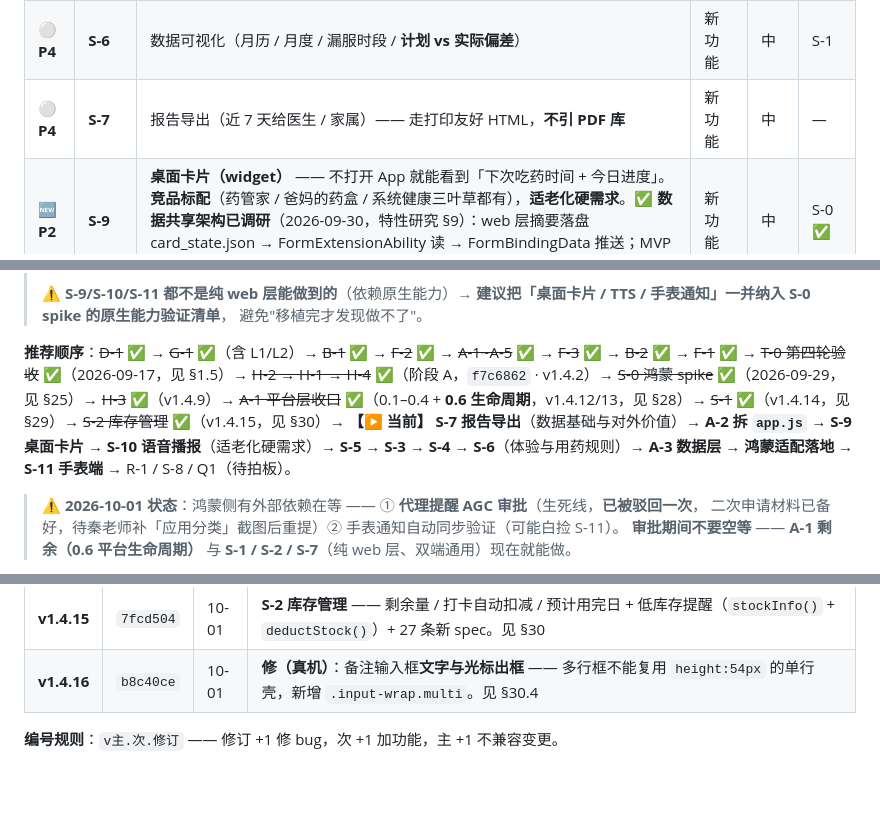
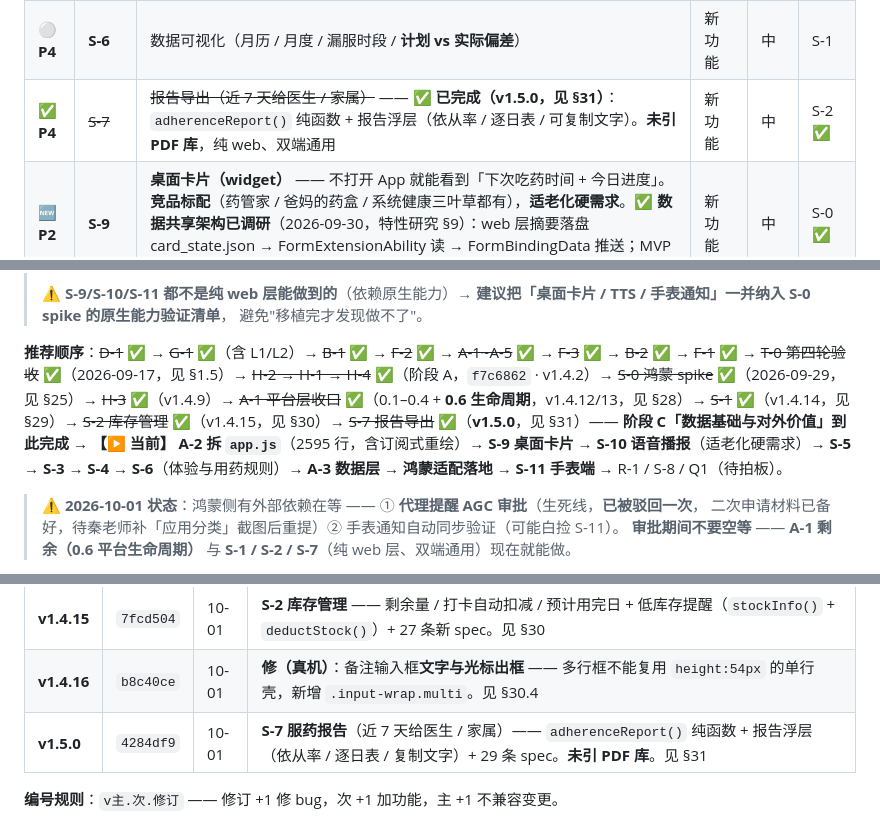
Before and after one commit to DaviKee/med-reminder, a Markdown page: docs/MedReminder-后续任务计划.md, 3 parts joined by grey strips. Drawn GitHub-style; blank space fills up the shorter version.

Commit message:
docs: §31 S-7 服药报告（阶段 C 完成）+ v1.5.0 版本历史 + 状态文档同步

```diff
--- a/docs/MedReminder-后续任务计划.md
+++ b/docs/MedReminder-后续任务计划.md
@@ -39,7 +39,7 @@
 | 🔵 **P3** | **S-4** | 疗程管理（起止日期 + 到期自动停用） | 新功能 | 中 | S-3 |
 | ⚪ **P3** | **S-5** | 明暗主题（CSS 变量化）—— **建议移植前做**，否则两套工程重复改 CSS | 体验 | 中 | — |
 | ⚪ **P4** | **S-6** | 数据可视化（月历 / 月度 / 漏服时段 / **计划 vs 实际偏差**） | 新功能 | 中 | S-1 |
-| ⚪ **P4** | **S-7** | 报告导出（近 7 天给医生 / 家属）—— 走打印友好 HTML，**不引 PDF 库** | 新功能 | 中 | — |
+| ✅ **P4** | ~~S-7~~ | ~~报告导出（近 7 天给医生 / 家属）~~ —— **✅ 已完成（v1.5.0，见 §31）**：`adherenceReport()` 纯函数 + 报告浮层（依从率 / 逐日表 / 可复制文字）。**未引 PDF 库**，纯 web、双端通用 | 新功能 | 中 | S-2 ✅ |
 | 🆕 **P2** | **S-9** | **桌面卡片（widget）** —— 不打开 App 就能看到「下次吃药时间 + 今日进度」。**竞品标配**（药管家 / 爸妈的药盒 / 系统健康三叶草都有），**适老化硬需求**。✅ **数据共享架构已调研**（2026-09-30，特性研究 §9）：web 层摘要落盘 card_state.json → FormExtensionAbility 读 → FormBindingData 推送；MVP 不依赖受控权限；工作量 ~100 行 JS（双端通用）+ ~200 行 ArkTS | 新功能 | 中 | S-0 ✅ |
 | 🆕 **P2** | **S-10** | **语音播报药名（TTS）** —— 到点念出"该吃降压药了"。**老人看不清屏幕也能知道吃哪种药**，比提醒本身更关键。爸妈的药盒已做（1.2）。⚠️ 依赖原生 TTS，须随 S-0 验证 | 新功能 | 低 | S-0 |
 | 🆕 **P2** | **S-11** | **手表端提醒** —— 手表振动是**最不容易被忽略**的提醒方式。药管家 / 叮当快药 / 华为系统都已支持。**我们完全没有**。⚠️ 依赖鸿蒙穿戴侧能力，**spike 必须验证"通知能否在手表上振动"** | 新功能 | 高 | 鸿蒙适配落地 |
@@ -58,7 +58,7 @@
 > **建议把「桌面卡片 / TTS / 手表通知」一并纳入 S-0 spike 的原生能力验证清单**，
 > 避免"移植完才发现做不了"。
 
-**推荐顺序**：~~D-1~~ ✅ → ~~G-1~~ ✅（含 L1/L2）→ ~~B-1~~ ✅ → ~~F-2~~ ✅ → ~~A-1~A-5~~ ✅ → ~~F-3~~ ✅ → ~~B-2~~ ✅ → ~~F-1~~ ✅ → ~~T-0 第四轮验收~~ ✅（2026-09-17，见 §1.5）→ ~~H-2 → H-1 → H-4~~ ✅（阶段 A，`f7c6862` · v1.4.2）→ ~~S-0 鸿蒙 spike~~ ✅（2026-09-29，见 §25）→ ~~H-3~~ ✅（v1.4.9）→ ~~A-1 平台层收口~~ ✅（0.1–0.4 + **0.6 生命周期**，v1.4.12/13，见 §28）→ ~~S-1~~ ✅（v1.4.14，见 §29）→ ~~S-2 库存管理~~ ✅（v1.4.15，见 §30）→ **【▶ 当前】 S-7 报告导出**（数据基础与对外价值）→ **A-2 拆 `app.js`** → **S-9 桌面卡片 → S-10 语音播报**（适老化硬需求）→ **S-5 → S-3 → S-4 → S-6**（体验与用药规则）→ **A-3 数据层** → **鸿蒙适配落地 → S-11 手表端** → R-1 / S-8 / Q1（待拍板）。
+**推荐顺序**：~~D-1~~ ✅ → ~~G-1~~ ✅（含 L1/L2）→ ~~B-1~~ ✅ → ~~F-2~~ ✅ → ~~A-1~A-5~~ ✅ → ~~F-3~~ ✅ → ~~B-2~~ ✅ → ~~F-1~~ ✅ → ~~T-0 第四轮验收~~ ✅（2026-09-17，见 §1.5）→ ~~H-2 → H-1 → H-4~~ ✅（阶段 A，`f7c6862` · v1.4.2）→ ~~S-0 鸿蒙 spike~~ ✅（2026-09-29，见 §25）→ ~~H-3~~ ✅（v1.4.9）→ ~~A-1 平台层收口~~ ✅（0.1–0.4 + **0.6 生命周期**，v1.4.12/13，见 §28）→ ~~S-1~~ ✅（v1.4.14，见 §29）→ ~~S-2 库存管理~~ ✅（v1.4.15，见 §30）→ ~~S-7 报告导出~~ ✅（**v1.5.0**，见 §31）—— **阶段 C「数据基础与对外价值」到此完成** → **【▶ 当前】 A-2 拆 `app.js`**（2595 行，含订阅式重绘）→ **S-9 桌面卡片 → S-10 语音播报**（适老化硬需求）→ **S-5 → S-3 → S-4 → S-6**（体验与用药规则）→ **A-3 数据层** → **鸿蒙适配落地 → S-11 手表端** → R-1 / S-8 / Q1（待拍板）。
 
 > ⚠️ **2026-10-01 状态**：鸿蒙侧有外部依赖在等 —— ① **代理提醒 AGC 审批**（生死线，**已被驳回一次**，
 > 二次申请材料已备好，待秦老师补「应用分类」截图后重提）② 手表通知自动同步验证（可能白捡 S-11）。
@@ -109,6 +109,7 @@
 | **v1.4.14** | `0efd601` | 10-01 | **S-1 剂量 / 单位 / 服用说明** —— 药品表单三个可空字段（旧数据天然兼容）+ 卡片展示 + 20 条新 spec。见 §29 |
 | **v1.4.15** | `7fcd504` | 10-01 | **S-2 库存管理** —— 剩余量 / 打卡自动扣减 / 预计用完日 + 低库存提醒（`stockInfo()` + `deductStock()`）+ 27 条新 spec。见 §30 |
 | **v1.4.16** | `b8c40ce` | 10-01 | **修（真机）**：备注输入框**文字与光标出框** —— 多行框不能复用 `height:54px` 的单行壳，新增 `.input-wrap.multi`。见 §30.4 |
+| **v1.5.0** | `4284df9` | 10-01 | **S-7 服药报告**（近 7 天给医生 / 家属）—— `adherenceReport()` 纯函数 + 报告浮层（依从率 / 逐日表 / 复制文字）+ 29 条 spec。**未引 PDF 库**。见 §31 |
 
 **编号规则**：`v主.次.修订` —— 修订 +1 修 bug，次 +1 加功能，主 +1 不兼容变更。
 
```
Also changed, not shown: other parts of docs/MedReminder-后续任务计划.md (+71 -0 lines), docs/MedReminder-后续工作交接单.md (+9 -8 lines), docs/overview.md (+12 -11 lines).
